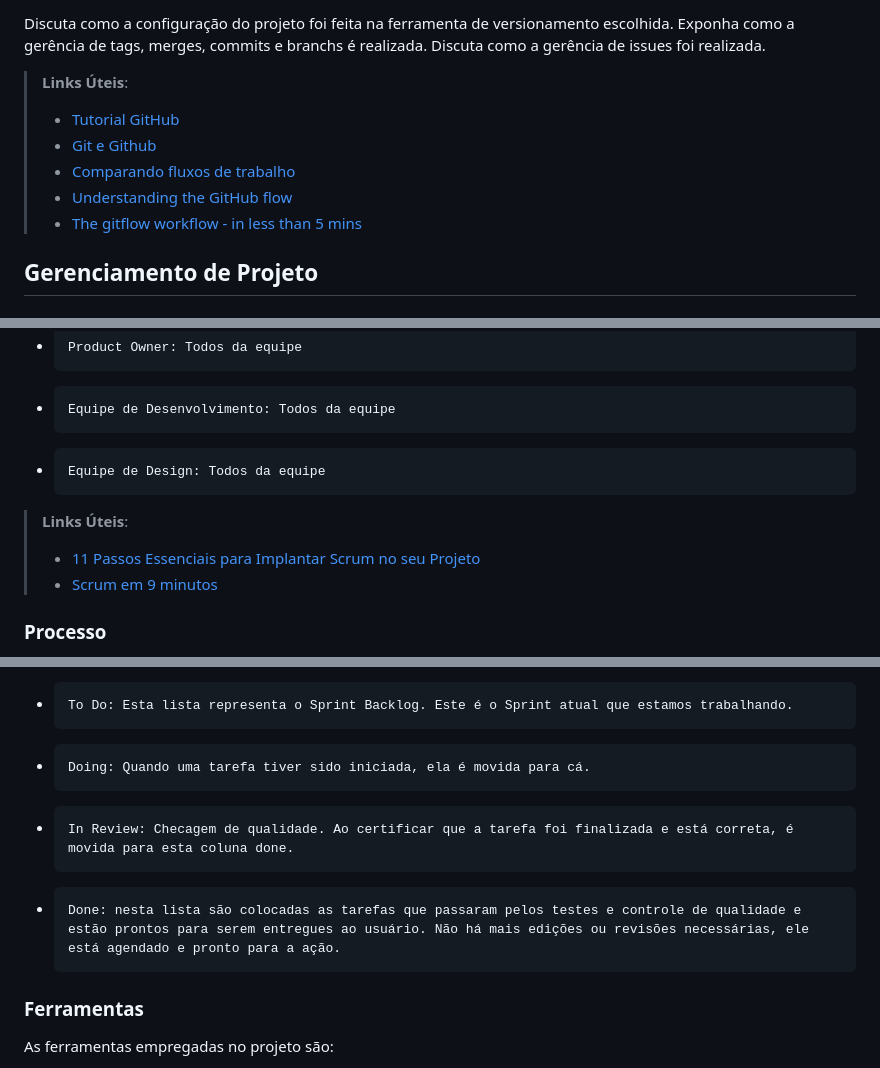
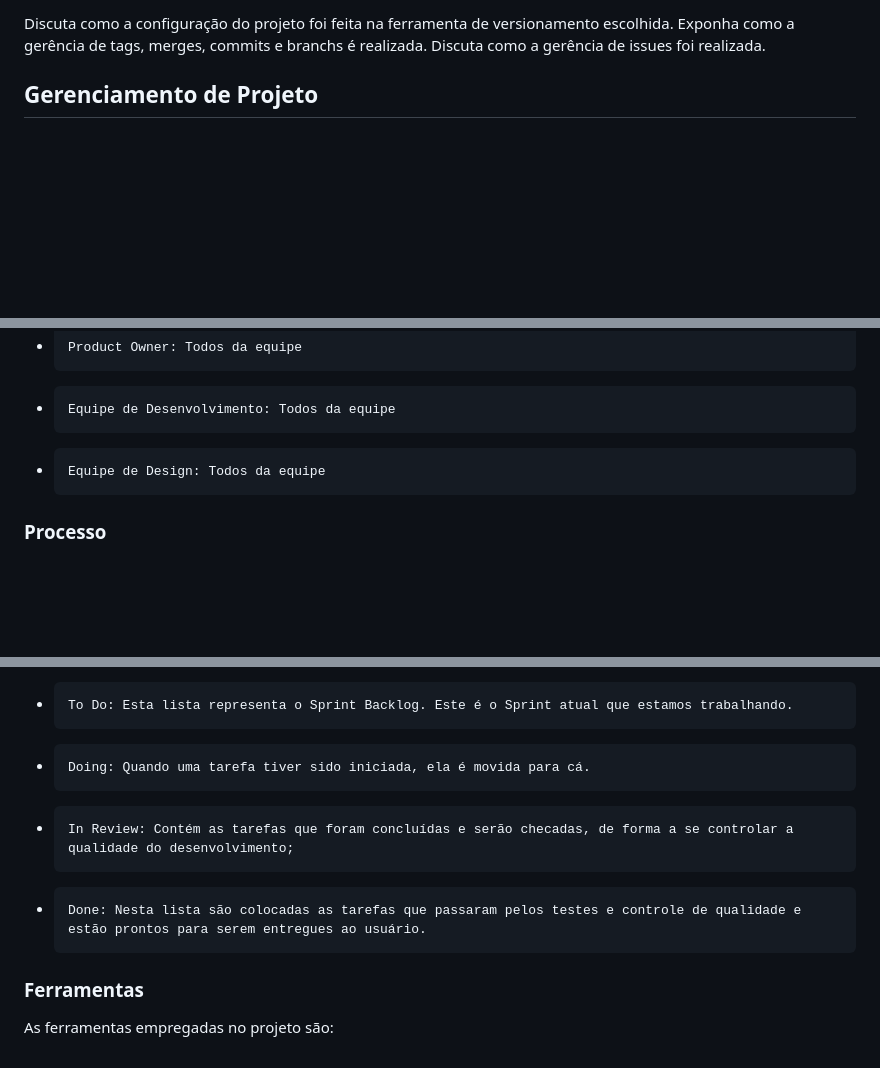
Before and after one commit to ICEI-PUC-Minas-PMV-ADS/pmv-ads-2023-1-e1-proj-web-t1-projeto-imigrante, a Markdown page: docs/03-Metodologia.md, 3 parts joined by grey strips. GitHub-like rendering; blank space fills up the shorter version.

```diff
--- a/docs/03-Metodologia.md
+++ b/docs/03-Metodologia.md
@@ -37,12 +37,6 @@ etiquetas:
 
 Discuta como a configuração do projeto foi feita na ferramenta de versionamento escolhida. Exponha como a gerência de tags, merges, commits e branchs é realizada. Discuta como a gerência de issues foi realizada.
 
-> **Links Úteis**:
-> - [Tutorial GitHub](https://guides.github.com/activities/hello-world/)
-> - [Git e Github](https://www.youtube.com/playlist?list=PLHz_AreHm4dm7ZULPAmadvNhH6vk9oNZA)
->  - [Comparando fluxos de trabalho](https://www.atlassian.com/br/git/tutorials/comparing-workflows)
-> - [Understanding the GitHub flow](https://guides.github.com/introduction/flow/)
-> - [The gitflow workflow - in less than 5 mins](https://www.youtube.com/watch?v=1SXpE08hvGs)
 
 ## Gerenciamento de Projeto
 
@@ -56,19 +50,13 @@ A equipe está organizada da seguinte maneira:
 -     Equipe de Design: Todos da equipe
 
 
-
-> **Links Úteis**:
-> - [11 Passos Essenciais para Implantar Scrum no seu
-> Projeto](https://mindmaster.com.br/scrum-11-passos/)
-> - [Scrum em 9 minutos](https://www.youtube.com/watch?v=XfvQWnRgxG0)
-
 ### Processo
 Para organização e distribuição das tarefas do projeto, a equipe está utilizando o GitHub Project estruturado com as seguintes listas:
 -     Backlog: recebe as tarefas a serem trabalhadas e representa o Product Backlog. Todas as atividades identificadas no decorrer do projeto também devem ser incorporadas a esta lista.
 -     To Do: Esta lista representa o Sprint Backlog. Este é o Sprint atual que estamos trabalhando.
 -     Doing: Quando uma tarefa tiver sido iniciada, ela é movida para cá.
--     In Review: Checagem de qualidade. Ao certificar que a tarefa foi finalizada e está correta, é movida para esta coluna done.
--     Done: nesta lista são colocadas as tarefas que passaram pelos testes e controle de qualidade e estão prontos para serem entregues ao usuário. Não há mais edições ou revisões necessárias, ele está agendado e pronto para a ação.
+-     In Review: Contém as tarefas que foram concluídas e serão checadas, de forma a se controlar a qualidade do desenvolvimento;
+-     Done: Nesta lista são colocadas as tarefas que passaram pelos testes e controle de qualidade e estão prontos para serem entregues ao usuário.
 
 
 ### Ferramentas
```
Also changed, not shown: other parts of docs/03-Metodologia.md (+0 -6 lines).
